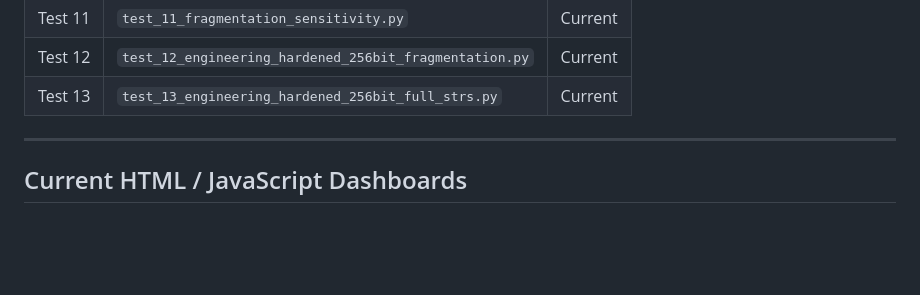
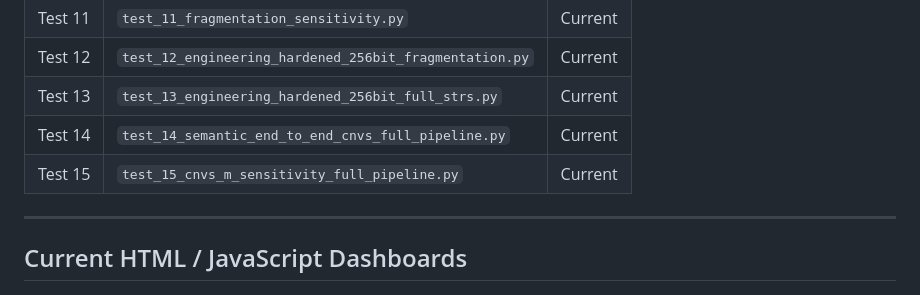
Before and after one commit to massimocomitato-author/golden-protocol-nexus, a Markdown page: CNVS/CNVS-MTC-data-rooom/MANIFEST.md, the part around the change. Drawn GitHub-style; blank space fills up the shorter version.

```diff
--- a/CNVS/CNVS-MTC-data-rooom/MANIFEST.md
+++ b/CNVS/CNVS-MTC-data-rooom/MANIFEST.md
@@ -78,6 +78,8 @@ CURRENT
 | Test 11 | `test_11_fragmentation_sensitivity.py` | Current |
 | Test 12 | `test_12_engineering_hardened_256bit_fragmentation.py` | Current |
 | Test 13 | `test_13_engineering_hardened_256bit_full_strs.py` | Current |
+| Test 14 | `test_14_semantic_end_to_end_cnvs_full_pipeline.py` | Current |
+| Test 15 | `test_15_cnvs_m_sensitivity_full_pipeline.py` | Current |
 
 ---
 
```
